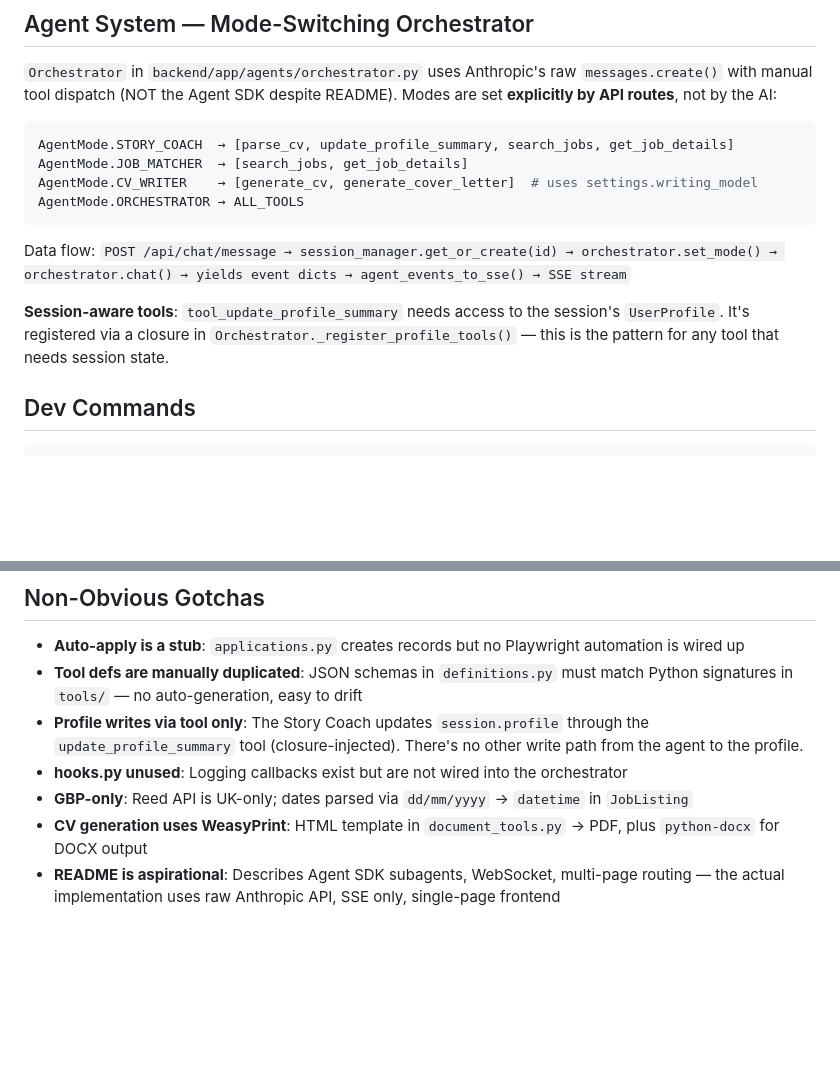
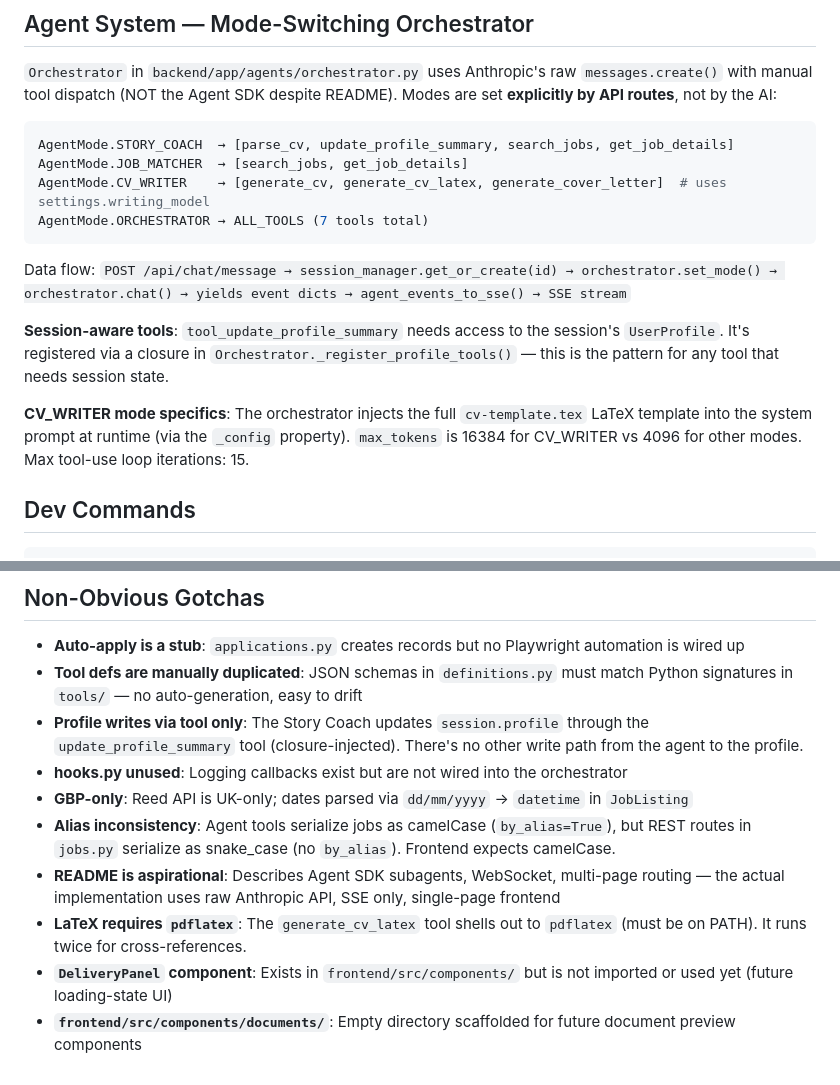
Before and after one commit to Zhou-London/JobJob, a Markdown page: .github/copilot-instructions.md, 2 parts joined by grey strips. Drawn GitHub-style; blank space fills up the shorter version.

````diff
--- a/.github/copilot-instructions.md
+++ b/.github/copilot-instructions.md
@@ -25,13 +25,15 @@ Next.js Frontend (page.tsx) ──/api/*──► next.config.ts rewrites ──
 ```python
 AgentMode.STORY_COACH  → [parse_cv, update_profile_summary, search_jobs, get_job_details]
 AgentMode.JOB_MATCHER  → [search_jobs, get_job_details]
-AgentMode.CV_WRITER    → [generate_cv, generate_cover_letter]  # uses settings.writing_model
-AgentMode.ORCHESTRATOR → ALL_TOOLS
+AgentMode.CV_WRITER    → [generate_cv, generate_cv_latex, generate_cover_letter]  # uses settings.writing_model
+AgentMode.ORCHESTRATOR → ALL_TOOLS (7 tools total)
 ```
 
 Data flow: `POST /api/chat/message → session_manager.get_or_create(id) → orchestrator.set_mode() → orchestrator.chat() → yields event dicts → agent_events_to_sse() → SSE stream`
 
 **Session-aware tools**: `tool_update_profile_summary` needs access to the session's `UserProfile`. It's registered via a closure in `Orchestrator._register_profile_tools()` — this is the pattern for any tool that needs session state.
+
+**CV_WRITER mode specifics**: The orchestrator injects the full `cv-template.tex` LaTeX template into the system prompt at runtime (via the `_config` property). `max_tokens` is 16384 for CV_WRITER vs 4096 for other modes. Max tool-use loop iterations: 15.
 
 ## Dev Commands
 
@@ -92,5 +111,8 @@ Env vars: create root `.env` with `ANTHROPIC_API_KEY` and `REED_API_KEY`. Loaded
 - **Profile writes via tool only**: The Story Coach updates `session.profile` through the `update_profile_summary` tool (closure-injected). There's no other write path from the agent to the profile.
 - **hooks.py unused**: Logging callbacks exist but are not wired into the orchestrator
 - **GBP-only**: Reed API is UK-only; dates parsed via `dd/mm/yyyy` → `datetime` in `JobListing`
-- **CV generation uses WeasyPrint**: HTML template in `document_tools.py` → PDF, plus `python-docx` for DOCX output
+- **Alias inconsistency**: Agent tools serialize jobs as camelCase (`by_alias=True`), but REST routes in `jobs.py` serialize as snake_case (no `by_alias`). Frontend expects camelCase.
 - **README is aspirational**: Describes Agent SDK subagents, WebSocket, multi-page routing — the actual implementation uses raw Anthropic API, SSE only, single-page frontend
+- **LaTeX requires `pdflatex`**: The `generate_cv_latex` tool shells out to `pdflatex` (must be on PATH). It runs twice for cross-references.
+- **`DeliveryPanel` component**: Exists in `frontend/src/components/` but is not imported or used yet (future loading-state UI)
+- **`frontend/src/components/documents/`**: Empty directory scaffolded for future document preview components
````
Also changed, not shown: other parts of .github/copilot-instructions.md (+26 -9 lines).
